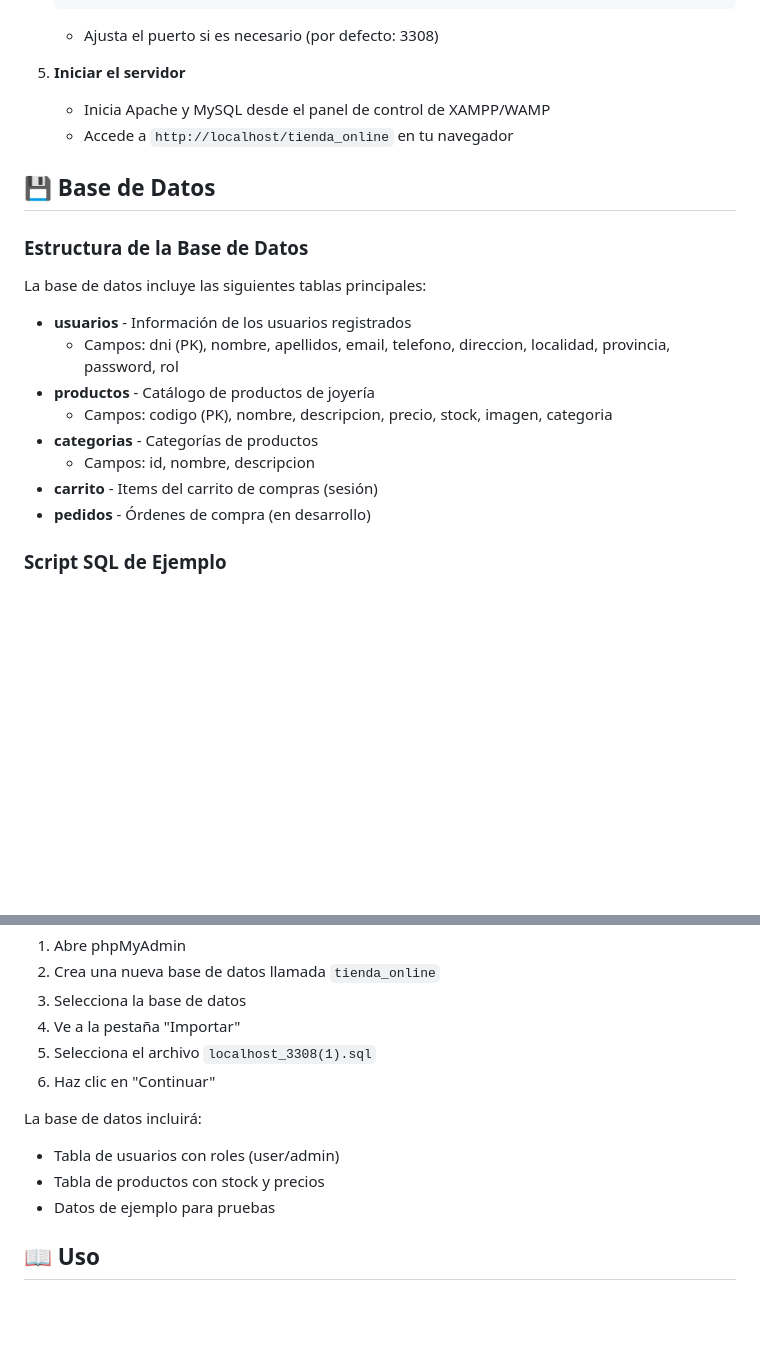
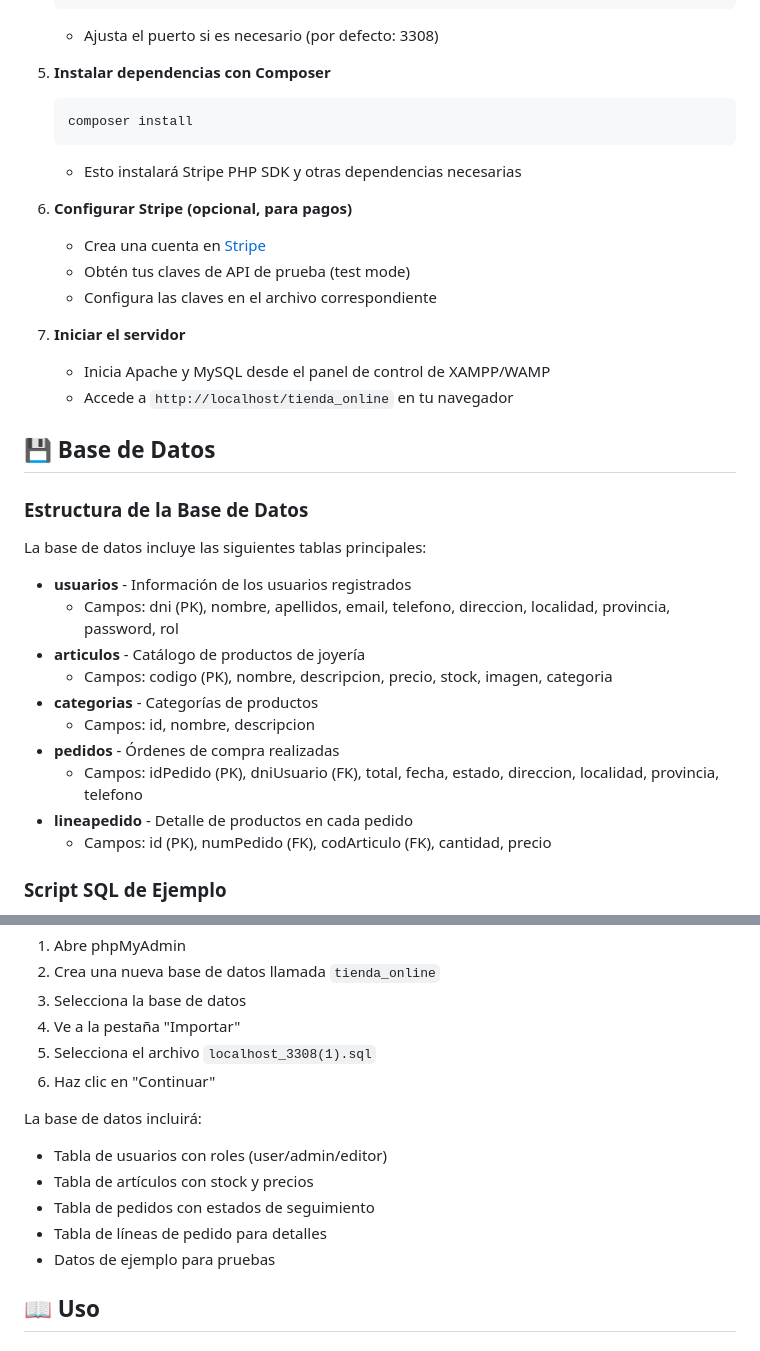
Before and after one commit to Alequi/tienda_online, a Markdown page: README.md, 2 parts joined by grey strips. GitHub-like rendering; blank space fills up the shorter version.

````diff
--- a/README.md
+++ b/README.md
@@ -141,7 +173,18 @@ tienda_online/
    ```
    - Ajusta el puerto si es necesario (por defecto: 3308)
 
-5. **Iniciar el servidor**
+5. **Instalar dependencias con Composer**
+   ```bash
+   composer install
+   ```
+   - Esto instalará Stripe PHP SDK y otras dependencias necesarias
+
+6. **Configurar Stripe (opcional, para pagos)**
+   - Crea una cuenta en [Stripe](https://stripe.com)
+   - Obtén tus claves de API de prueba (test mode)
+   - Configura las claves en el archivo correspondiente
+
+7. **Iniciar el servidor**
    - Inicia Apache y MySQL desde el panel de control de XAMPP/WAMP
    - Accede a `http://localhost/tienda_online` en tu navegador
 
@@ -153,12 +196,14 @@ La base de datos incluye las siguientes tablas principales:
 
 - **usuarios** - Información de los usuarios registrados
   - Campos: dni (PK), nombre, apellidos, email, telefono, direccion, localidad, provincia, password, rol
-- **productos** - Catálogo de productos de joyería
+- **articulos** - Catálogo de productos de joyería
   - Campos: codigo (PK), nombre, descripcion, precio, stock, imagen, categoria
 - **categorias** - Categorías de productos
   - Campos: id, nombre, descripcion
-- **carrito** - Items del carrito de compras (sesión)
-- **pedidos** - Órdenes de compra (en desarrollo)
+- **pedidos** - Órdenes de compra realizadas
+  - Campos: idPedido (PK), dniUsuario (FK), total, fecha, estado, direccion, localidad, provincia, telefono
+- **lineapedido** - Detalle de productos en cada pedido
+  - Campos: id (PK), numPedido (FK), codArticulo (FK), cantidad, precio
 
 ### Script SQL de Ejemplo
 
@@ -172,8 +217,10 @@ El proyecto incluye el archivo `localhost_3308(1).sql` con la estructura complet
 6. Haz clic en "Continuar"
 
 La base de datos incluirá:
-- Tabla de usuarios con roles (user/admin)
-- Tabla de productos con stock y precios
+- Tabla de usuarios con roles (user/admin/editor)
+- Tabla de artículos con stock y precios
+- Tabla de pedidos con estados de seguimiento
+- Tabla de líneas de pedido para detalles
 - Datos de ejemplo para pruebas
 
 ## 📖 Uso
````
Also changed, not shown: other parts of README.md (+76 -24 lines).
